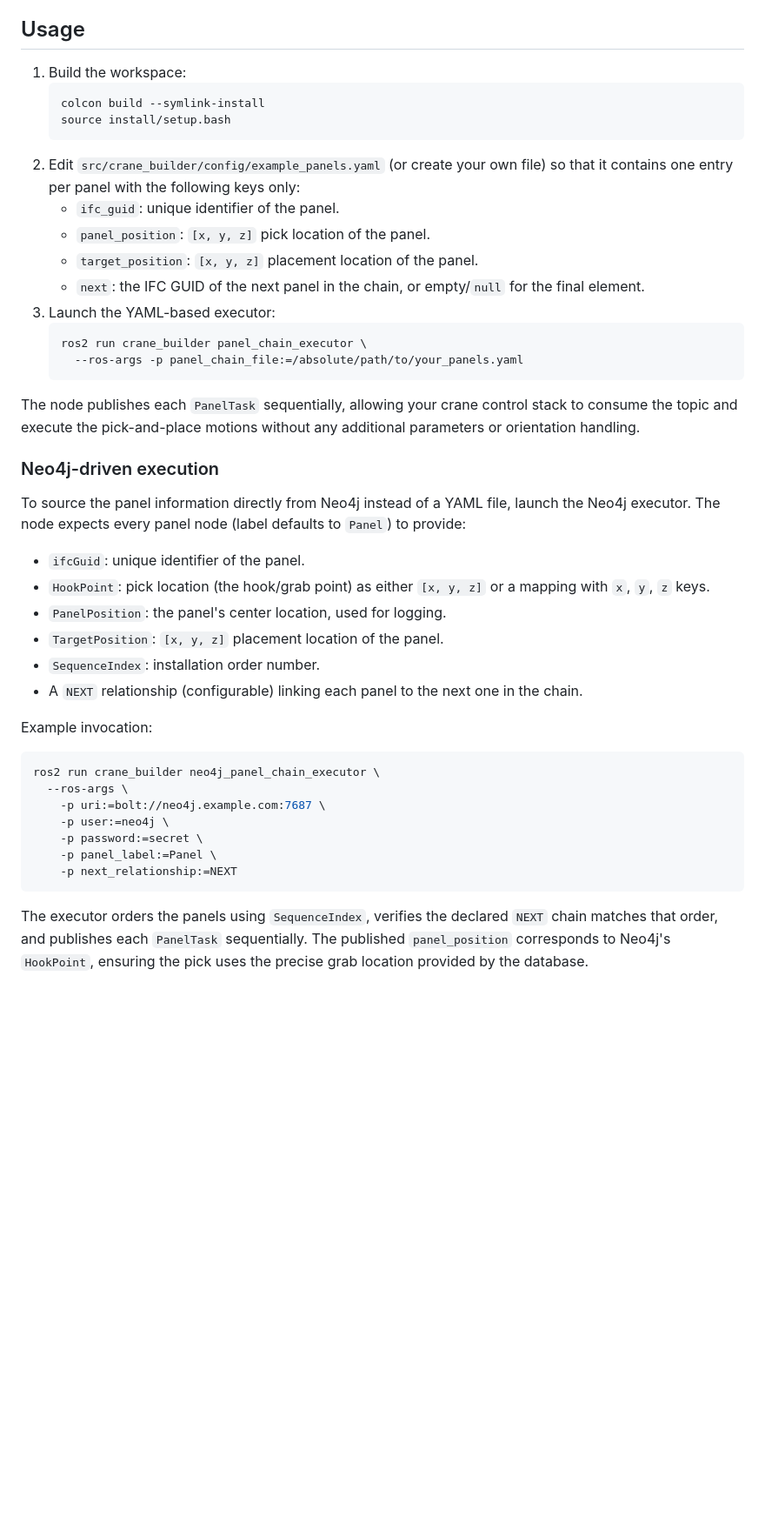
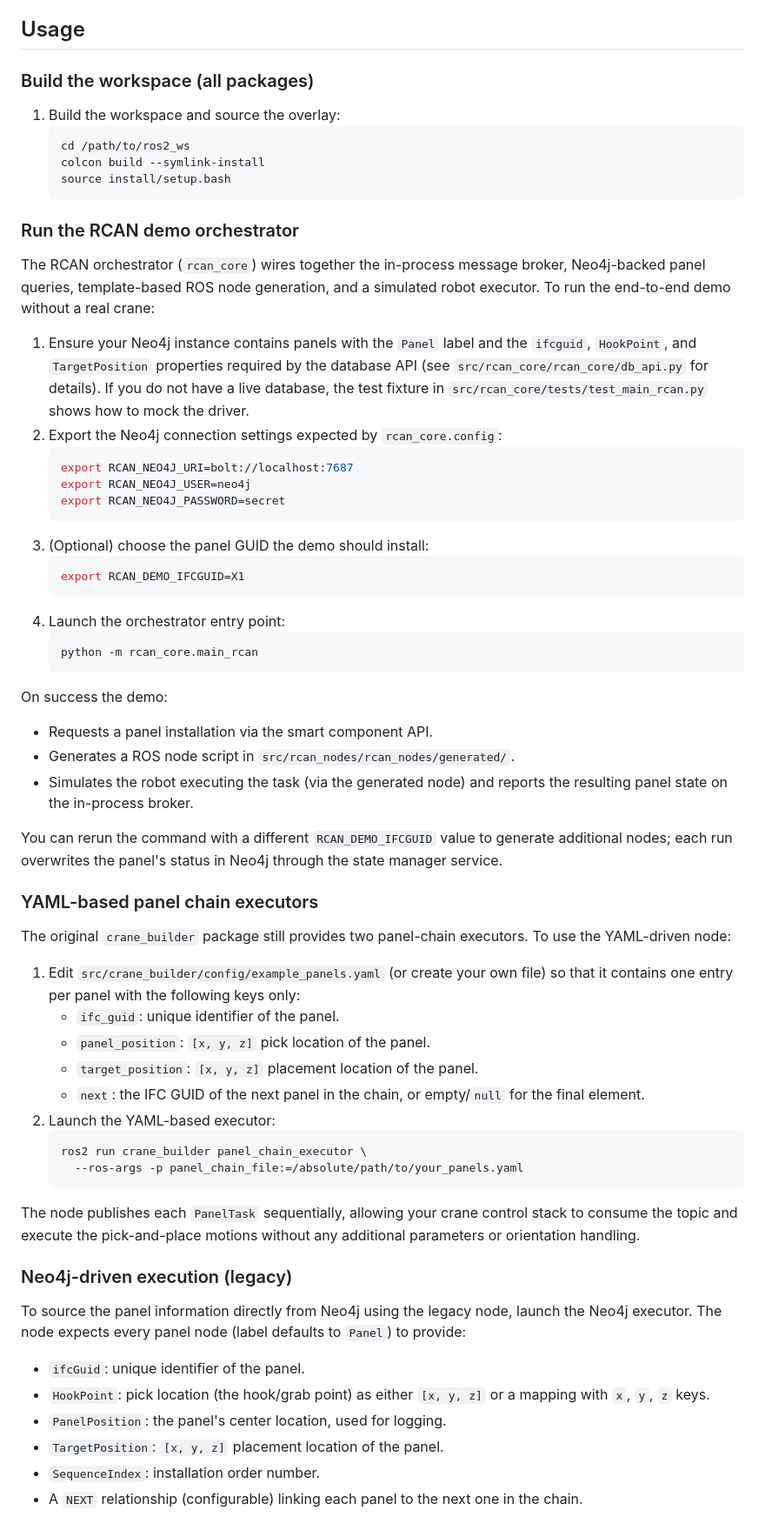
Before and after one commit to Ahmedmmahdys/ros2_ws, a Markdown page: README.md, the part around the change. Shown at 87% size. Rendered like a GitHub page; blank space fills up the shorter version.

Commit message:
Document running the RCAN demo

````diff
--- a/README.md
+++ b/README.md
@@ -22,19 +22,65 @@ chain's `NEXT` linkage.
 
 ## Usage
 
-1. Build the workspace:
+### Build the workspace (all packages)
+
+1. Build the workspace and source the overlay:
    ```bash
+   cd /path/to/ros2_ws
    colcon build --symlink-install
    source install/setup.bash
    ```
-2. Edit `src/crane_builder/config/example_panels.yaml` (or create your own file)
+
+### Run the RCAN demo orchestrator
+
+The RCAN orchestrator (`rcan_core`) wires together the in-process message broker,
+Neo4j-backed panel queries, template-based ROS node generation, and a simulated
+robot executor. To run the end-to-end demo without a real crane:
+
+1. Ensure your Neo4j instance contains panels with the `Panel` label and the
+   `ifcguid`, `HookPoint`, and `TargetPosition` properties required by the
+   database API (see `src/rcan_core/rcan_core/db_api.py` for details). If you do
+   not have a live database, the test fixture in
+   `src/rcan_core/tests/test_main_rcan.py` shows how to mock the driver.
+2. Export the Neo4j connection settings expected by `rcan_core.config`:
+   ```bash
+   export RCAN_NEO4J_URI=bolt://localhost:7687
+   export RCAN_NEO4J_USER=neo4j
+   export RCAN_NEO4J_PASSWORD=secret
+   ```
+3. (Optional) choose the panel GUID the demo should install:
+   ```bash
+   export RCAN_DEMO_IFCGUID=X1
+   ```
+4. Launch the orchestrator entry point:
+   ```bash
+   python -m rcan_core.main_rcan
+   ```
+
+On success the demo:
+
+- Requests a panel installation via the smart component API.
+- Generates a ROS node script in `src/rcan_nodes/rcan_nodes/generated/`.
+- Simulates the robot executing the task (via the generated node) and reports
+  the resulting panel state on the in-process broker.
+
+You can rerun the command with a different `RCAN_DEMO_IFCGUID` value to generate
+additional nodes; each run overwrites the panel's status in Neo4j through the
+state manager service.
+
+### YAML-based panel chain executors
+
+The original `crane_builder` package still provides two panel-chain executors.
+To use the YAML-driven node:
+
+1. Edit `src/crane_builder/config/example_panels.yaml` (or create your own file)
    so that it contains one entry per panel with the following keys only:
    - `ifc_guid`: unique identifier of the panel.
    - `panel_position`: `[x, y, z]` pick location of the panel.
    - `target_position`: `[x, y, z]` placement location of the panel.
    - `next`: the IFC GUID of the next panel in the chain, or empty/`null` for the
      final element.
-3. Launch the YAML-based executor:
+2. Launch the YAML-based executor:
    ```bash
    ros2 run crane_builder panel_chain_executor \
      --ros-args -p panel_chain_file:=/absolute/path/to/your_panels.yaml
@@ -44,9 +90,9 @@ The node publishes each `PanelTask` sequentially, allowing your crane control
 stack to consume the topic and execute the pick-and-place motions without any
 additional parameters or orientation handling.
 
-### Neo4j-driven execution
+### Neo4j-driven execution (legacy)
 
-To source the panel information directly from Neo4j instead of a YAML file,
+To source the panel information directly from Neo4j using the legacy node,
 launch the Neo4j executor. The node expects every panel node (label defaults to
 `Panel`) to provide:
 
@@ -56,22 +102,5 @@ launch the Neo4j executor. The node expects every panel node (label defaults to
 - `PanelPosition`: the panel's center location, used for logging.
 - `TargetPosition`: `[x, y, z]` placement location of the panel.
 - `SequenceIndex`: installation order number.
-- A `NEXT` relationship (configurable) linking each panel to the next one in
-  the chain.
-
-Example invocation:
-
-```bash
-ros2 run crane_builder neo4j_panel_chain_executor \
-  --ros-args \
-    -p uri:=bolt://neo4j.example.com:7687 \
-    -p user:=neo4j \
-    -p password:=secret \
-    -p panel_label:=Panel \
-    -p next_relationship:=NEXT
-```
-
-The executor orders the panels using `SequenceIndex`, verifies the declared
-`NEXT` chain matches that order, and publishes each `PanelTask` sequentially.
-The published `panel_position` corresponds to Neo4j's `HookPoint`, ensuring the
-pick uses the precise grab location provided by the database.
+- A `NEXT` relationship (configurable) linking each panel to the next one in the
+  chain.
````
